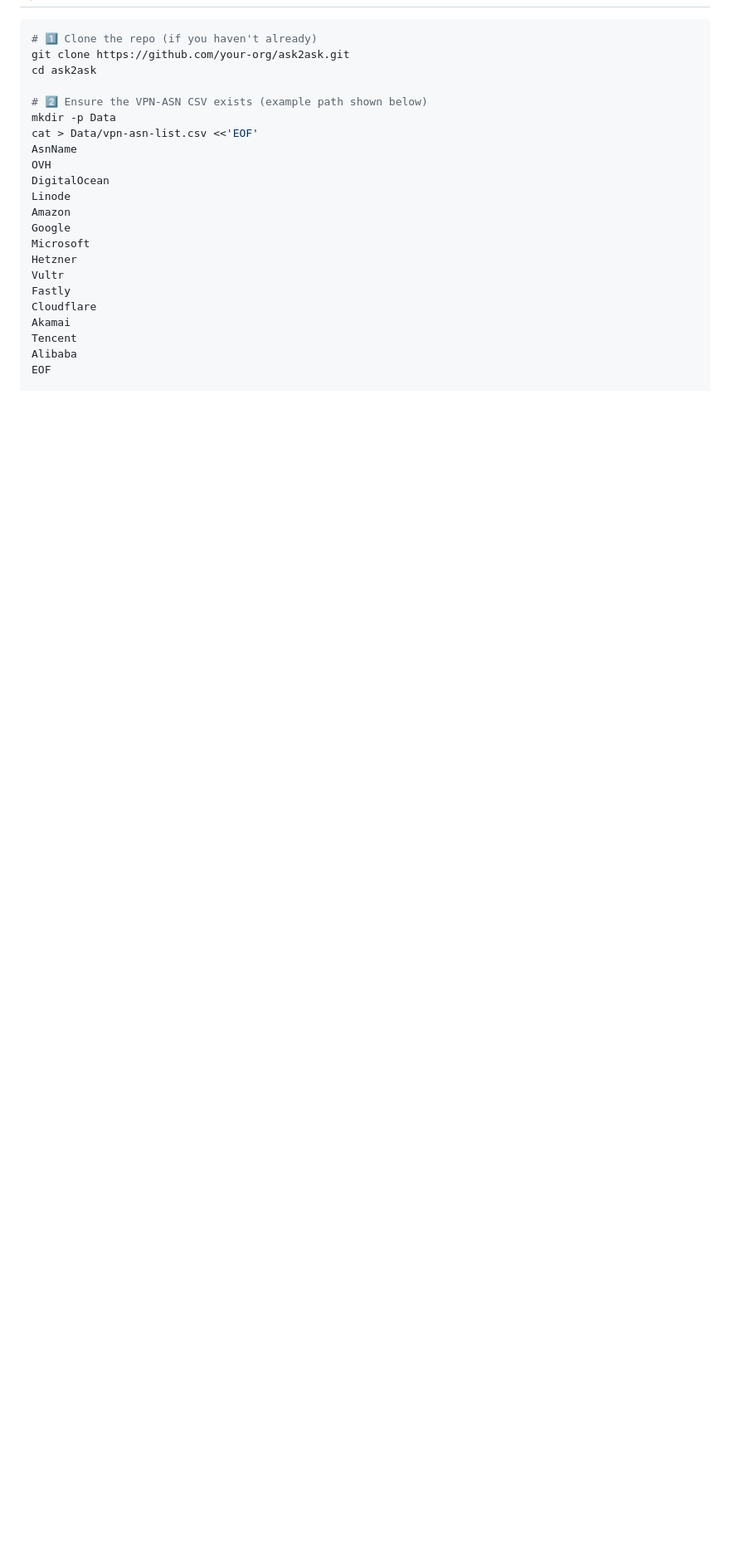
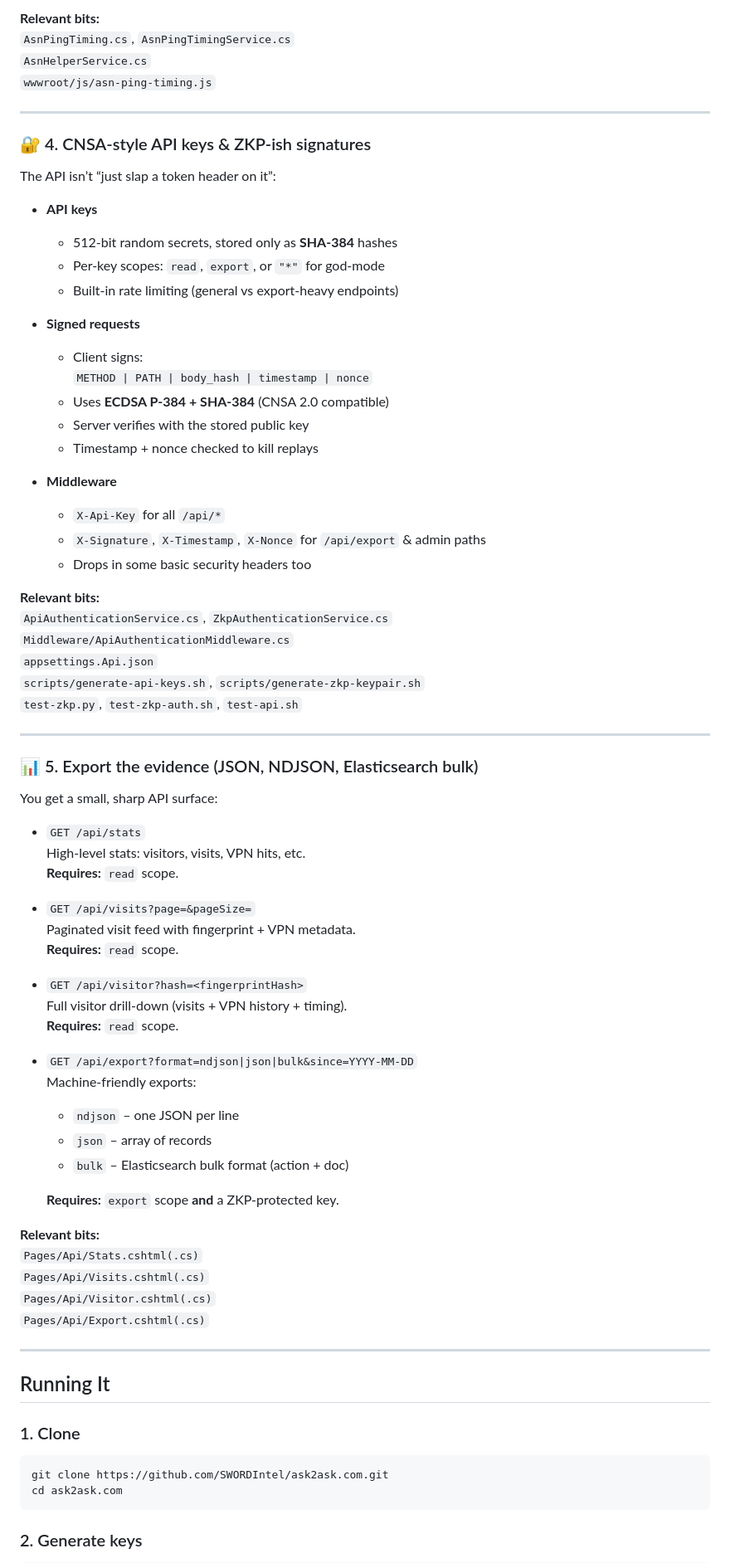
Before and after one commit to SWORDIntel/ask2ask.uk, a Markdown page: README.md, the part around one of its changes. Shown at 83% size. Drawn GitHub-style; blank space fills up the shorter version.

`````diff
--- a/README.md
+++ b/README.md
@@ -22,24 +68,80 @@ The UI (Razor pages) already displays a banner that can switch between WebP/GIF/
+**Relevant bits:**
+`AsnPingTiming.cs`, `AsnPingTimingService.cs`
+`AsnHelperService.cs`
+`wwwroot/js/asn-ping-timing.js`
+
+---
+
+### 🔐 4. CNSA-style API keys & ZKP-ish signatures
+
+The API isn’t “just slap a token header on it”:
+
+- **API keys**
+  - 512-bit random secrets, stored only as **SHA-384** hashes
+  - Per-key scopes: `read`, `export`, or `"*"` for god-mode
+  - Built-in rate limiting (general vs export-heavy endpoints)
+
+- **Signed requests**
+  - Client signs:
+    `METHOD | PATH | body_hash | timestamp | nonce`
+  - Uses **ECDSA P-384 + SHA-384** (CNSA 2.0 compatible)
+  - Server verifies with the stored public key
+  - Timestamp + nonce checked to kill replays
+
+- **Middleware**
+  - `X-Api-Key` for all `/api/*`
+  - `X-Signature`, `X-Timestamp`, `X-Nonce` for `/api/export` & admin paths
+  - Drops in some basic security headers too
+
+**Relevant bits:**
+`ApiAuthenticationService.cs`, `ZkpAuthenticationService.cs`
+`Middleware/ApiAuthenticationMiddleware.cs`
+`appsettings.Api.json`
+`scripts/generate-api-keys.sh`, `scripts/generate-zkp-keypair.sh`
+`test-zkp.py`, `test-zkp-auth.sh`, `test-api.sh`
+
+---
+
+### 📊 5. Export the evidence (JSON, NDJSON, Elasticsearch bulk)
+
+You get a small, sharp API surface:
+
+- `GET /api/stats`
+  High-level stats: visitors, visits, VPN hits, etc.
+  **Requires:** `read` scope.
+
+- `GET /api/visits?page=&pageSize=`
+  Paginated visit feed with fingerprint + VPN metadata.
+  **Requires:** `read` scope.
+
+- `GET /api/visitor?hash=<fingerprintHash>`
+  Full visitor drill-down (visits + VPN history + timing).
+  **Requires:** `read` scope.
+
+- `GET /api/export?format=ndjson|json|bulk&since=YYYY-MM-DD`
+  Machine-friendly exports:
+  - `ndjson` – one JSON per line
+  - `json` – array of records
+  - `bulk` – Elasticsearch bulk format (action + doc)
+
+  **Requires:** `export` scope **and** a ZKP-protected key.
+
+**Relevant bits:**
+`Pages/Api/Stats.cshtml(.cs)`
+`Pages/Api/Visits.cshtml(.cs)`
+`Pages/Api/Visitor.cshtml(.cs)`
+`Pages/Api/Export.cshtml(.cs)`
+
+---
+
+## Running It
+
+### 1. Clone
+
 ```bash
-# 1️⃣ Clone the repo (if you haven't already)
-git clone https://github.com/your‑org/ask2ask.git
-cd ask2ask
+git clone https://github.com/SWORDIntel/ask2ask.com.git
+cd ask2ask.com
+````
 
-# 2️⃣ Ensure the VPN‑ASN CSV exists (example path shown below)
-mkdir -p Data
-cat > Data/vpn-asn-list.csv <<'EOF'
-AsnName
-OVH
-DigitalOcean
-Linode
-Amazon
-Google
-Microsoft
-Hetzner
-Vultr
-Fastly
-Cloudflare
-Akamai
-Tencent
-Alibaba
-EOF
+### 2. Generate keys
 
`````
Also changed, not shown: other parts of README.md (+106 -93 lines).
